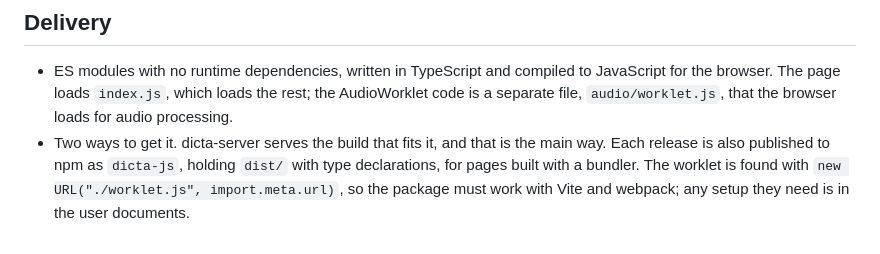
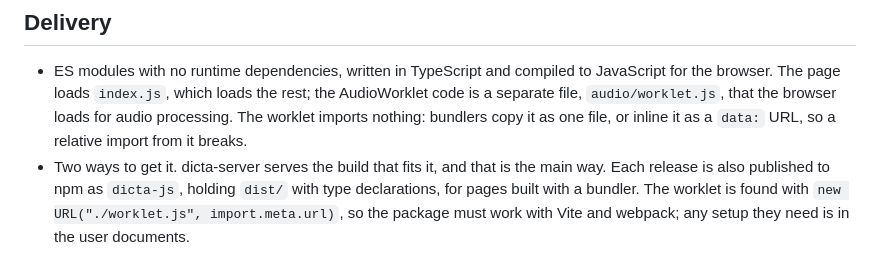
Before and after one commit to emrahcom/dicta-js, a Markdown page: specs/architecture.md, the part around the change. Drawn GitHub-style.

Commit message:
docs: keep the worklet free of imports

```diff
--- a/specs/architecture.md
+++ b/specs/architecture.md
@@ -22,7 +22,8 @@ Message formats are in `contract-protocol.md` in `dicta-server`.
 - ES modules with no runtime dependencies, written in TypeScript and compiled to
   JavaScript for the browser. The page loads `index.js`, which loads the rest;
   the AudioWorklet code is a separate file, `audio/worklet.js`, that the browser
-  loads for audio processing.
+  loads for audio processing. The worklet imports nothing: bundlers copy it as
+  one file, or inline it as a `data:` URL, so a relative import from it breaks.
 - Two ways to get it. dicta-server serves the build that fits it, and that is
   the main way. Each release is also published to npm as `dicta-js`, holding
   `dist/` with type declarations, for pages built with a bundler. The worklet is
```
